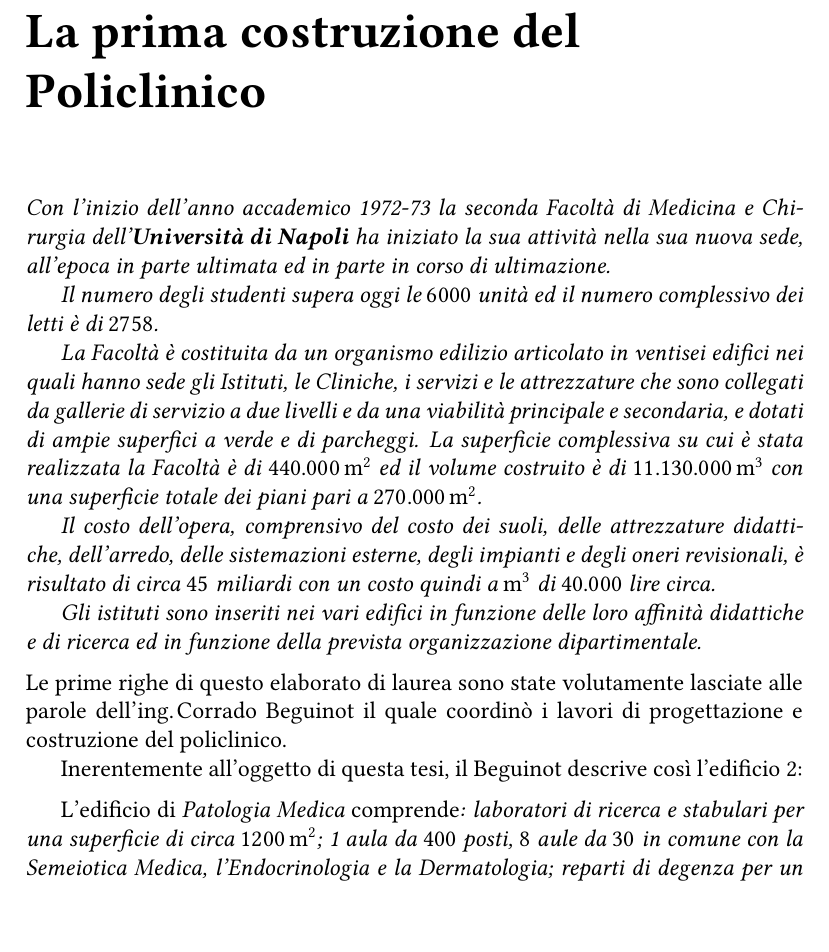
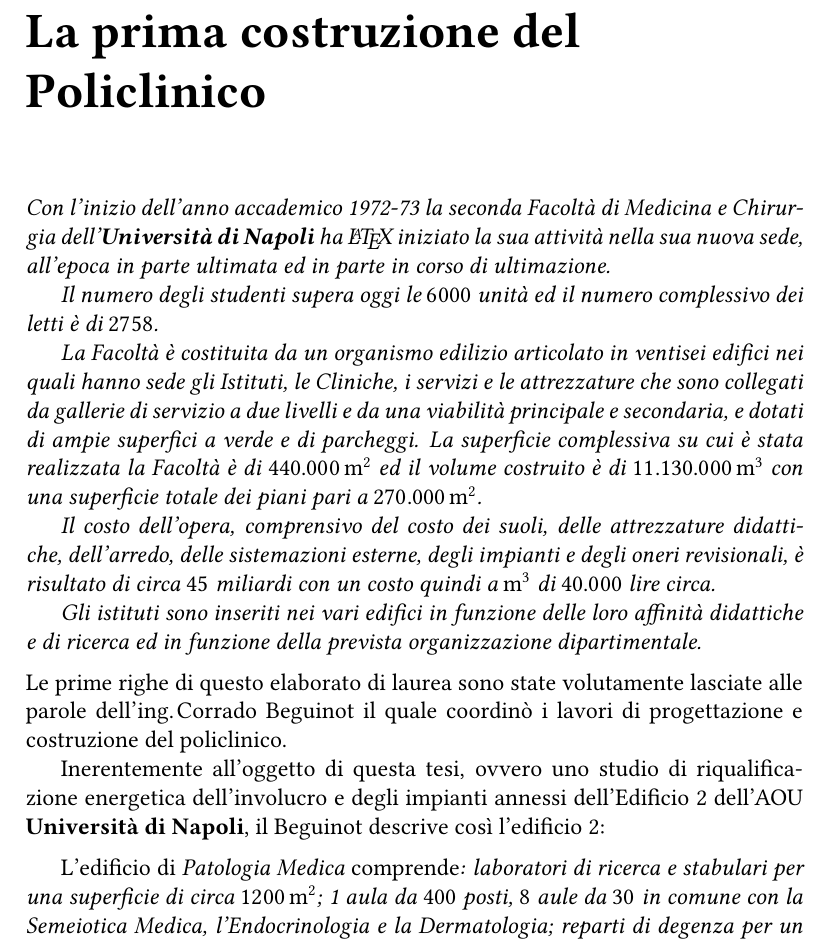
Before and after one commit to deltapir/THESI_SPEC, a LaTeX document (Latex/TESI_SPEC_NON_CANCELLARE.tex, which reads Latex/6_1_cap/1_cap.tex): part of page 6 of 19, cut so that both start at the same text, the shorter picture padded with empty space. The pictures show the PDF file Latex/TESI_SPEC_NON_CANCELLARE.pdf that the author committed with the source.

Commit message:
Spazio
Risolto il problema dello spazio dopo \uni. Nel corpo del testo devo scrivere \uni{}.

```diff
--- a/Latex/6_1_cap/1_cap.tex
+++ b/Latex/6_1_cap/1_cap.tex
@@ -3,7 +3,7 @@
 \addcontentsline{toc}{section}{Il Progetto}
 %Si riportano stralci dei primi capitoli del III Volume \textsc{Ospedali e Cliniche Universitarie} dell'Ing. \textsc{Corrado Beguinot}. In questo modo, si spera di riuscire a evidenziare quelle che sono le differenze progettuali tra le normative vigenti all'epoca della costruzione del Policlinico e quelle odierne.\vspace{0.5em}
 
-\emph{Con l'inizio dell'anno accademico 1972-73 la seconda Facoltà di Medicina e Chirurgia dell'\uni ha iniziato la sua attività nella sua nuova sede, all'epoca in parte ultimata ed in parte in corso di ultimazione.}
+\emph{Con l'inizio dell'anno accademico 1972-73 la seconda Facoltà di Medicina e Chirurgia dell'\uni{} ha \LaTeX{} iniziato la sua attività nella sua nuova sede, all'epoca in parte ultimata ed in parte in corso di ultimazione.}
 
 \emph{Il numero degli studenti supera oggi le \num{6000} unità ed il numero complessivo dei letti è di \num{2758}.}
 
@@ -17,7 +17,7 @@
 
 \noindent Le prime righe di questo elaborato di laurea sono state volutamente lasciate alle parole dell'\tit{ing.}{Corrado Beguinot} il quale coordinò i lavori di progettazione e costruzione del policlinico.
 
-Inerentemente all'oggetto di questa tesi, il Beguinot descrive così l'edificio 2:
+Inerentemente all'oggetto di questa tesi, ovvero uno studio di riqualificazione energetica dell'involucro e degli impianti annessi dell'Edificio 2 dell'AOU \uni, il Beguinot descrive così l'edificio 2:
 
 \vspace{0.5em}
 
```
Also changed, not shown: Latex/TESI_SPEC_NON_CANCELLARE.tex (+1 -1 lines), Latex/TESI_SPEC_NON_CANCELLARE.pdf, 2 other files.
